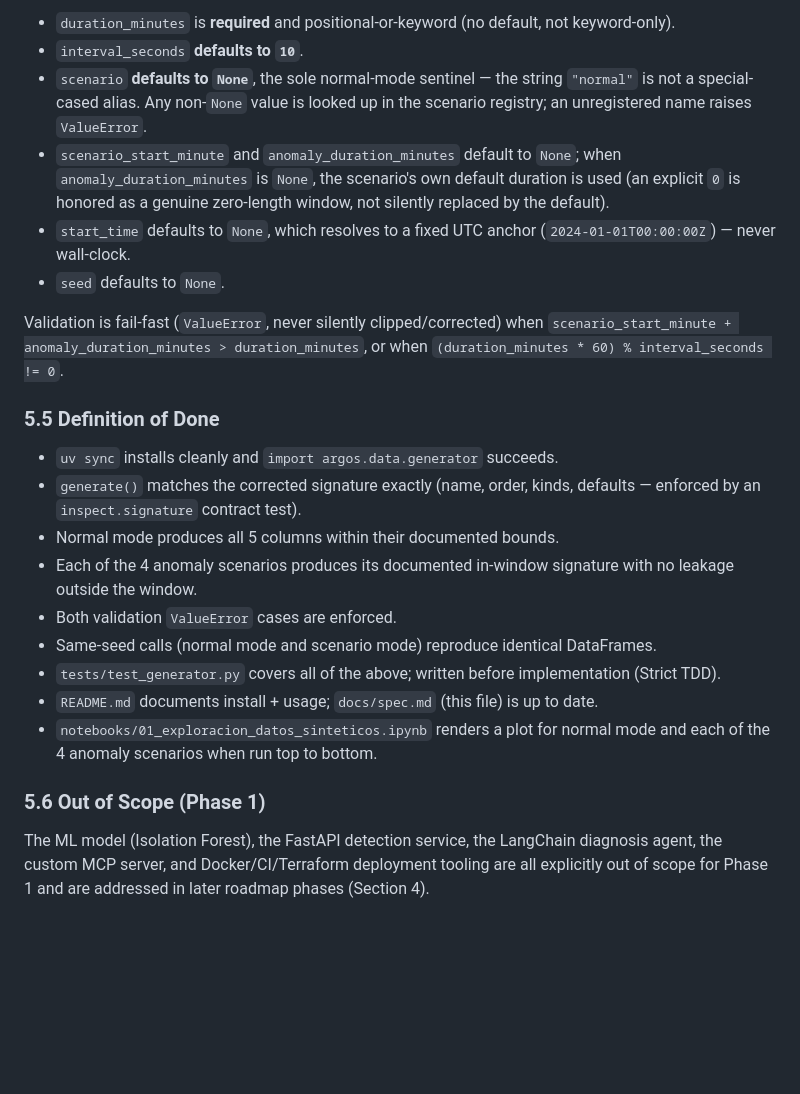
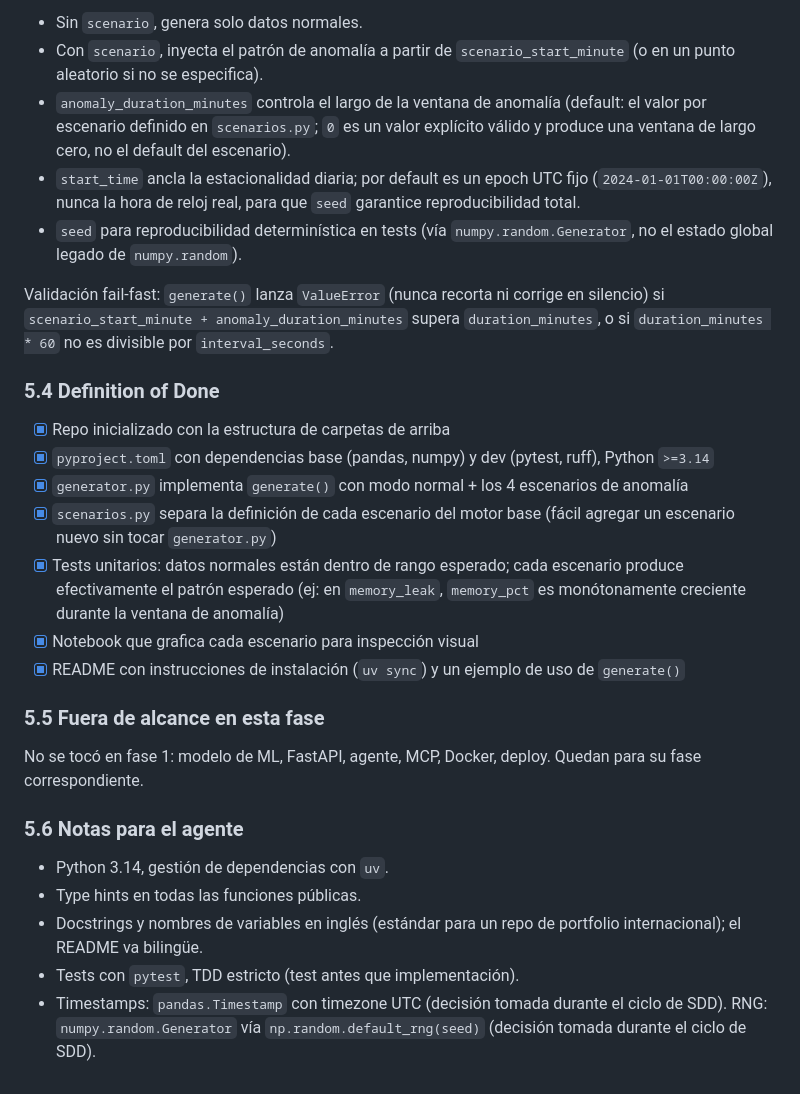
Before and after one commit to angelofaraci/predictive-monitoring-tool, a Markdown page: docs/spec.md, the part around one of its changes. Drawn GitHub-style; blank space fills up the shorter version.

````diff
--- a/docs/spec.md
+++ b/docs/spec.md
@@ -151,45 +154,52 @@ def generate(
 ```
 
-- `duration_minutes` is **required** and positional-or-keyword (no
-  default, not keyword-only).
-- `interval_seconds` **defaults to `10`**.
-- `scenario` **defaults to `None`**, the sole normal-mode sentinel — the
-  string `"normal"` is not a special-cased alias. Any non-`None` value is
-  looked up in the scenario registry; an unregistered name raises
-  `ValueError`.
-- `scenario_start_minute` and `anomaly_duration_minutes` default to
-  `None`; when `anomaly_duration_minutes` is `None`, the scenario's own
-  default duration is used (an explicit `0` is honored as a genuine
-  zero-length window, not silently replaced by the default).
-- `start_time` defaults to `None`, which resolves to a fixed UTC anchor
-  (`2024-01-01T00:00:00Z`) — never wall-clock.
-- `seed` defaults to `None`.
+- Sin `scenario`, genera solo datos normales.
+- Con `scenario`, inyecta el patrón de anomalía a partir de
+  `scenario_start_minute` (o en un punto aleatorio si no se especifica).
+- `anomaly_duration_minutes` controla el largo de la ventana de anomalía
+  (default: el valor por escenario definido en `scenarios.py`; `0` es un
+  valor explícito válido y produce una ventana de largo cero, no el
+  default del escenario).
+- `start_time` ancla la estacionalidad diaria; por default es un epoch UTC
+  fijo (`2024-01-01T00:00:00Z`), nunca la hora de reloj real, para que
+  `seed` garantice reproducibilidad total.
+- `seed` para reproducibilidad determinística en tests (vía
+  `numpy.random.Generator`, no el estado global legado de `numpy.random`).
 
-Validation is fail-fast (`ValueError`, never silently clipped/corrected)
-when `scenario_start_minute + anomaly_duration_minutes > duration_minutes`,
-or when `(duration_minutes * 60) % interval_seconds != 0`.
+Validación fail-fast: `generate()` lanza `ValueError` (nunca recorta ni
+corrige en silencio) si `scenario_start_minute + anomaly_duration_minutes`
+supera `duration_minutes`, o si `duration_minutes * 60` no es divisible por
+`interval_seconds`.
 
-### 5.5 Definition of Done
+### 5.4 Definition of Done
 
-- `uv sync` installs cleanly and `import argos.data.generator` succeeds.
-- `generate()` matches the corrected signature exactly (name, order,
-  kinds, defaults — enforced by an `inspect.signature` contract test).
-- Normal mode produces all 5 columns within their documented bounds.
-- Each of the 4 anomaly scenarios produces its documented in-window
-  signature with no leakage outside the window.
-- Both validation `ValueError` cases are enforced.
-- Same-seed calls (normal mode and scenario mode) reproduce identical
-  DataFrames.
-- `tests/test_generator.py` covers all of the above; written before
-  implementation (Strict TDD).
-- `README.md` documents install + usage; `docs/spec.md` (this file) is
-  up to date.
-- `notebooks/01_exploracion_datos_sinteticos.ipynb` renders a plot for
-  normal mode and each of the 4 anomaly scenarios when run top to bottom.
+- [x] Repo inicializado con la estructura de carpetas de arriba
+- [x] `pyproject.toml` con dependencias base (pandas, numpy) y dev
+      (pytest, ruff), Python `>=3.14`
+- [x] `generator.py` implementa `generate()` con modo normal + los 4
+      escenarios de anomalía
+- [x] `scenarios.py` separa la definición de cada escenario del motor base
+      (fácil agregar un escenario nuevo sin tocar `generator.py`)
+- [x] Tests unitarios: datos normales están dentro de rango esperado; cada
+      escenario produce efectivamente el patrón esperado (ej: en
+      `memory_leak`, `memory_pct` es monótonamente creciente durante la
+      ventana de anomalía)
+- [x] Notebook que grafica cada escenario para inspección visual
+- [x] README con instrucciones de instalación (`uv sync`) y un ejemplo de
+      uso de `generate()`
 
-### 5.6 Out of Scope (Phase 1)
+### 5.5 Fuera de alcance en esta fase
 
-The ML model (Isolation Forest), the FastAPI detection service, the
-LangChain diagnosis agent, the custom MCP server, and Docker/CI/Terraform
-deployment tooling are all explicitly out of scope for Phase 1 and are
-addressed in later roadmap phases (Section 4).
+No se tocó en fase 1: modelo de ML, FastAPI, agente, MCP, Docker, deploy.
+Quedan para su fase correspondiente.
+
+### 5.6 Notas para el agente
+
+- Python 3.14, gestión de dependencias con `uv`.
+- Type hints en todas las funciones públicas.
+- Docstrings y nombres de variables en inglés (estándar para un repo de
+  portfolio internacional); el README va bilingüe.
+- Tests con `pytest`, TDD estricto (test antes que implementación).
+- Timestamps: `pandas.Timestamp` con timezone UTC (decisión tomada durante
+  el ciclo de SDD). RNG: `numpy.random.Generator` vía
+  `np.random.default_rng(seed)` (decisión tomada durante el ciclo de SDD).
````
Also changed, not shown: other parts of docs/spec.md (+113 -110 lines).
